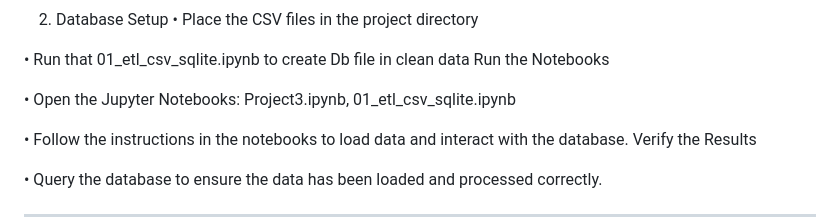
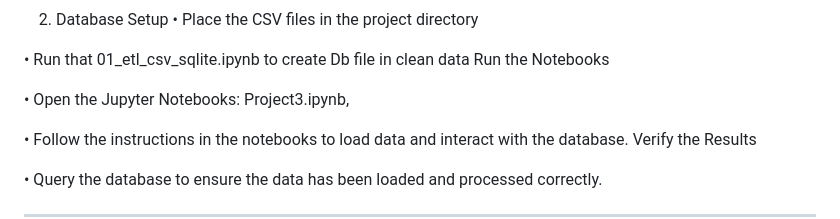
Before and after one commit to Riffatad/Project-3-20224, a Markdown page: README.md, the part around the change. Drawn GitHub-style.

```diff
--- a/README.md
+++ b/README.md
@@ -47,7 +47,7 @@ ________________________________________
 
   •	Open the Jupyter Notebooks:
   Project3.ipynb,
-  01_etl_csv_sqlite.ipynb
+
 
    •	Follow the instructions in the notebooks to load data and interact with the database.
     Verify the Results
```
